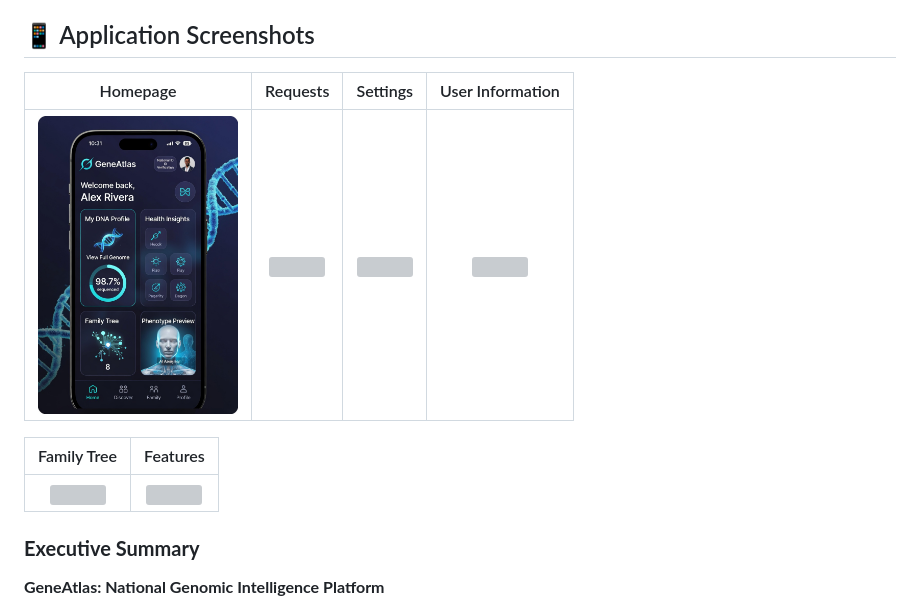
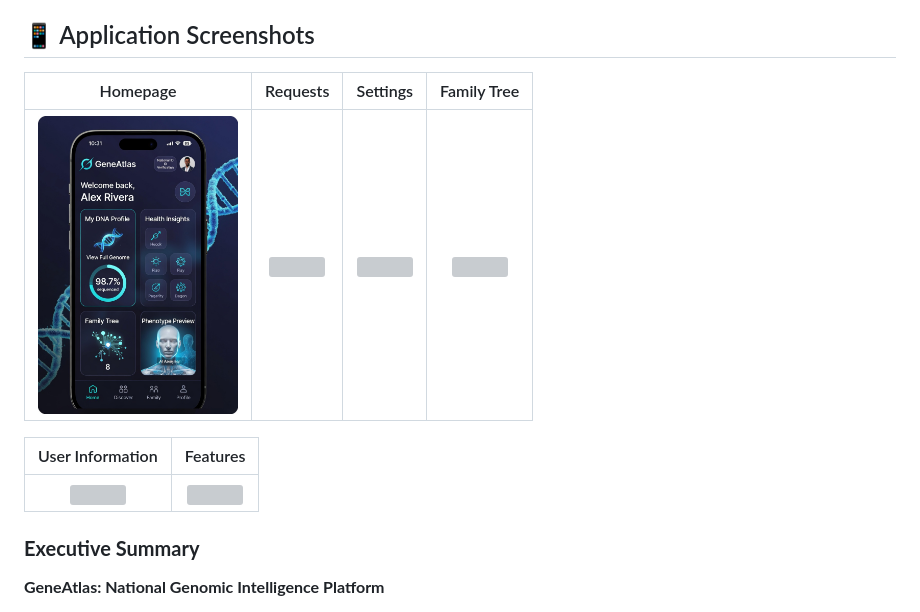
Before and after one commit to 90thetecafe/GeneAtlas, a Markdown page: README.md, the part around one of its changes. Drawn GitHub-style; grey boxes are pictures that could not be loaded.

```diff
--- a/README.md
+++ b/README.md
@@ -7,5 +7,5 @@ https://90thetecafe.github.io/GeneAtlas/screenshots.html
 
 ## 📱 Application Screenshots
 
-| Homepage | Requests | Settings | User Information |
+| Homepage | Requests | Settings | Family Tree |
 |:---:|:---:|:---:|:---:|
@@ -13,3 +13,3 @@ https://90thetecafe.github.io/GeneAtlas/screenshots.html
 
-| Family Tree | Features |
+| User Information | Features |
 |:---:|:---:|
```
Also changed, not shown: other parts of README.md (+2 -2 lines).
